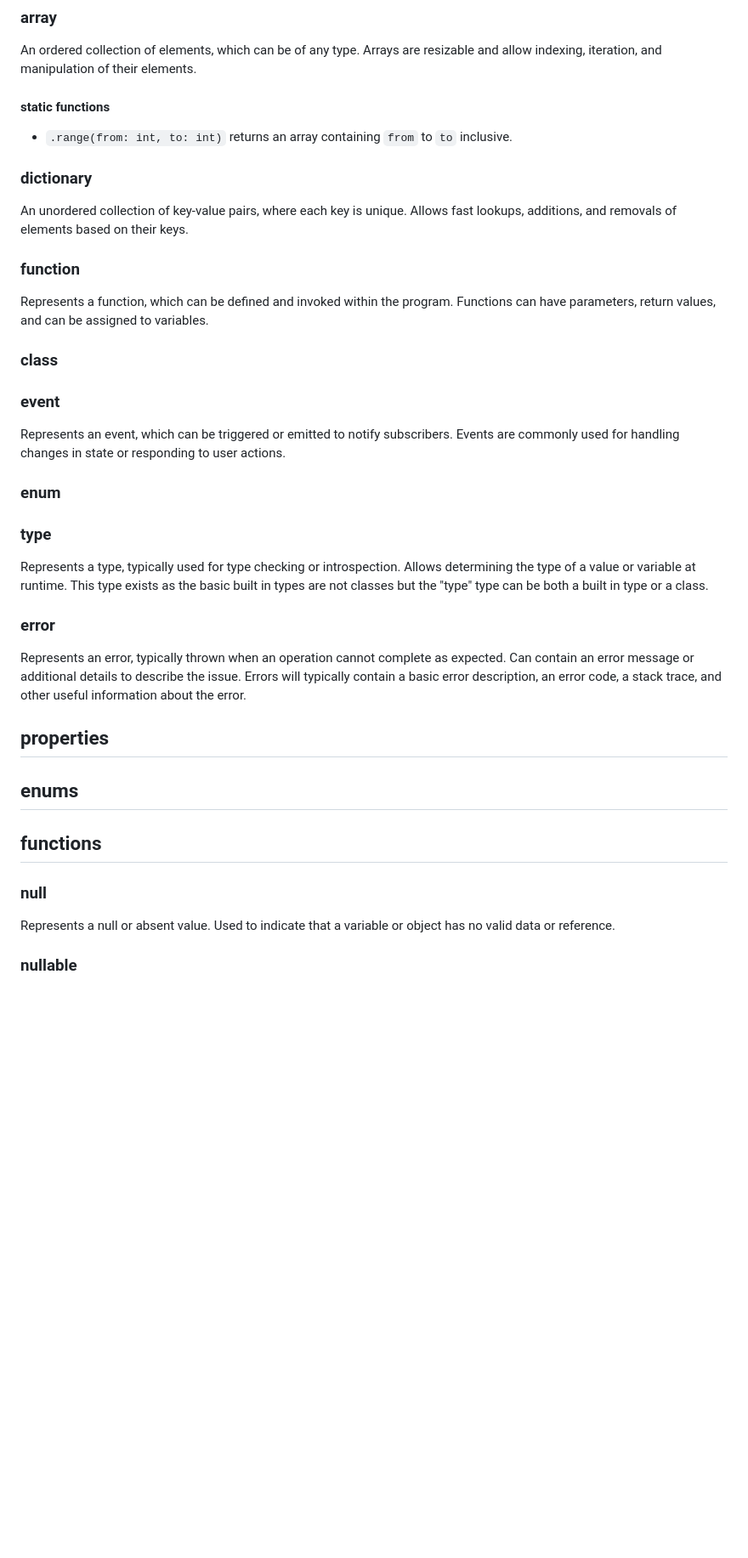
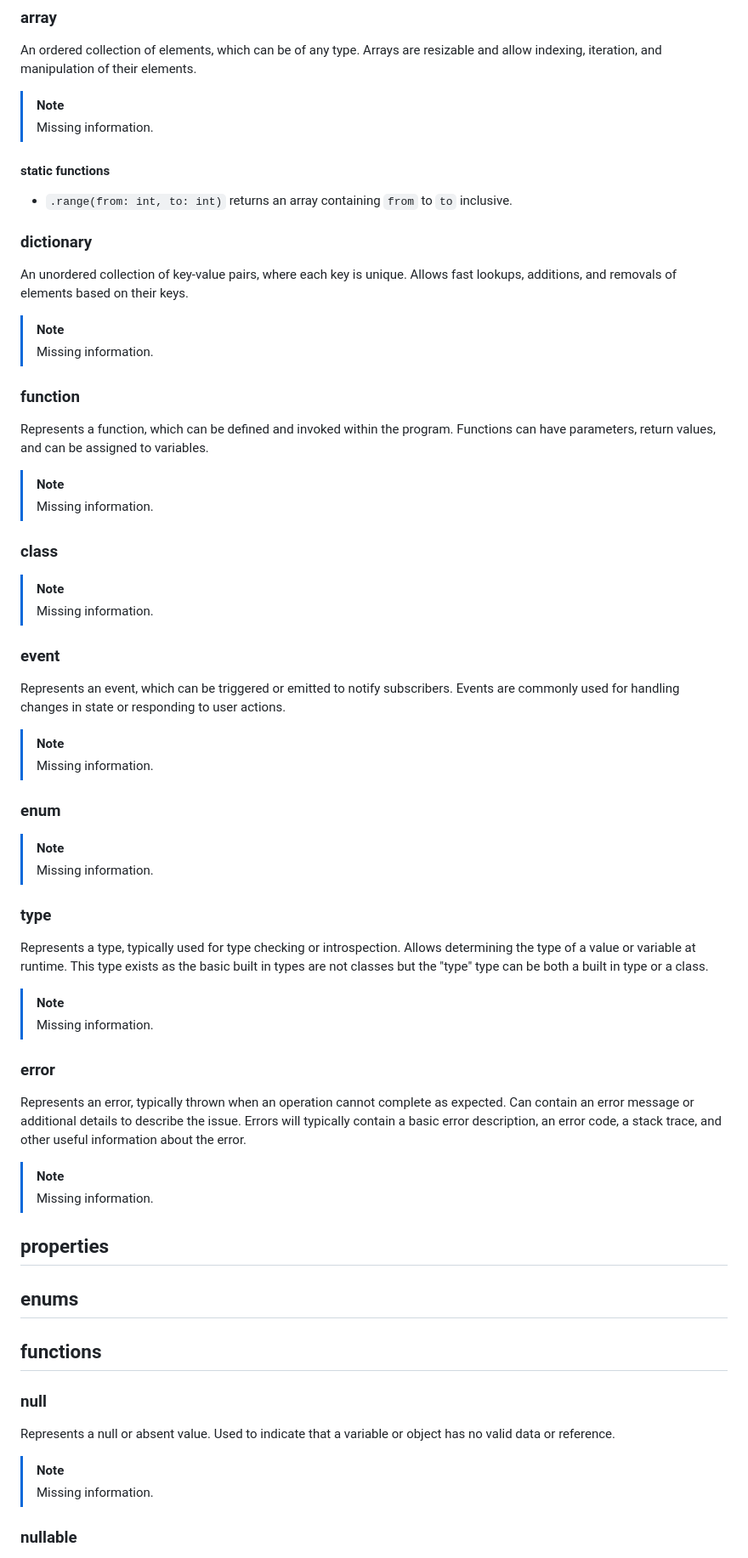
Before and after one commit to DogeisCut/Era, a Markdown page: README.md, the part around one of its changes. Shown at 85% size. Rendered like a GitHub page; blank space fills up the shorter version.

```diff
--- a/README.md
+++ b/README.md
@@ -145,28 +164,52 @@ Triple quotes for multiline, `f` for format, and `r` for raw.
 ### array
 An ordered collection of elements, which can be of any type. Arrays are resizable and allow indexing, iteration, and manipulation of their elements.
 
+> [!NOTE]
+> Missing information.
+
 #### static functions
 - `.range(from: int, to: int)` returns an array containing `from` to `to` inclusive.
 
 ### dictionary
 An unordered collection of key-value pairs, where each key is unique. Allows fast lookups, additions, and removals of elements based on their keys.
 
+> [!NOTE]
+> Missing information.
+
 ### function
 Represents a function, which can be defined and invoked within the program. Functions can have parameters, return values, and can be assigned to variables.
 
+> [!NOTE]
+> Missing information.
+
 ### class
+
+> [!NOTE]
+> Missing information.
 
 ### event
 Represents an event, which can be triggered or emitted to notify subscribers. Events are commonly used for handling changes in state or responding to user actions.
 
+> [!NOTE]
+> Missing information.
+
 ### enum
+
+> [!NOTE]
+> Missing information.
 
 ### type
 Represents a type, typically used for type checking or introspection. Allows determining the type of a value or variable at runtime. This type exists as the basic built in types are not classes but the "type" type can be both a built in type or a class.
 
+> [!NOTE]
+> Missing information.
+
 ### error
 Represents an error, typically thrown when an operation cannot complete as expected. Can contain an error message or additional details to describe the issue.
 Errors will typically contain a basic error description, an error code, a stack trace, and other useful information about the error.
+
+> [!NOTE]
+> Missing information.
 
 ## properties
 
@@ -177,5 +220,8 @@ Errors will typically contain a basic error description, an error code, a stack
 ### null
 Represents a null or absent value. Used to indicate that a variable or object has no valid data or reference.
 
+> [!NOTE]
+> Missing information.
+
 ### nullable
 Represents a type that can either have a value of a specific type or be `null`. A nullable type can hold any valid value or `null` to indicate the absence of data.
```
Also changed, not shown: other parts of README.md (+47 -1 lines).
